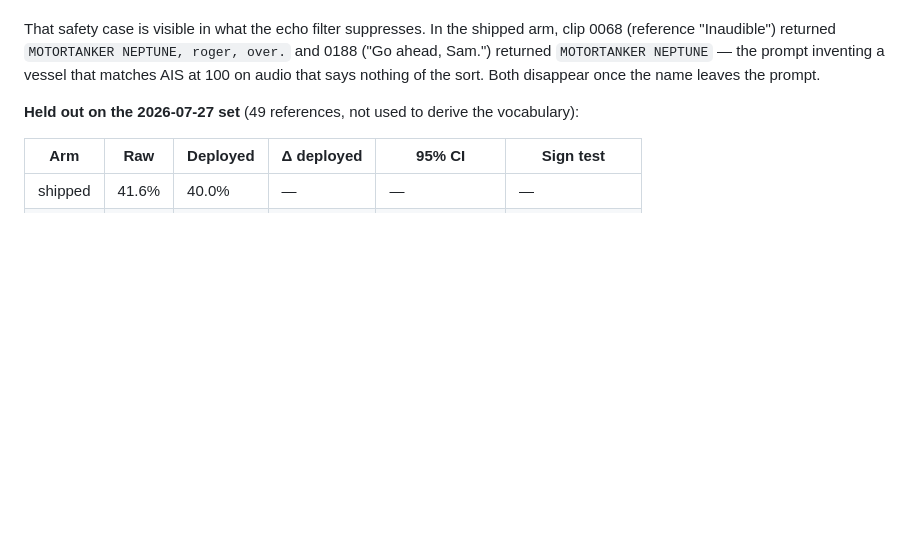
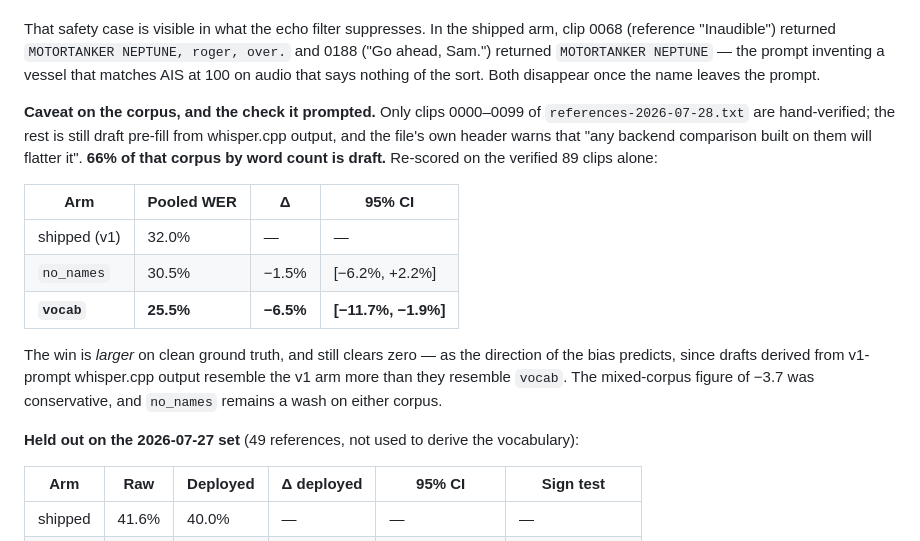
Before and after one commit to johncranen-ux/sdrsharp-stt-plugin, a Markdown page: docs/design-notes.md, the part around the change. Drawn GitHub-style; blank space fills up the shorter version.

Commit message:
Re-score the prompt A/B on verified references only
Only clips 0000-0099 of references-2026-07-28.txt are hand-verified;
66% of that corpus by word count is still draft pre-fill from
whisper.cpp output, and the file header warns it will flatter whisper.

On the verified 89 clips the vocab prompt wins by 6.5 points rather than
3.7, with the CI still clear of zero. The bias ran the way its origin
predicts -- drafts derived from v1-prompt whisper.cpp output resemble
the v1 arm more than the new one -- so the headline figure was
conservative rather than optimistic. no_names is a wash on either
corpus.

Co-Authored-By: Claude Opus 5 <noreply@anthropic.com>

```diff
--- a/docs/design-notes.md
+++ b/docs/design-notes.md
@@ -510,6 +510,23 @@ That safety case is visible in what the echo filter suppresses. In the shipped a
 (reference "Inaudible") returned `MOTORTANKER NEPTUNE, roger, over.` and 0188 ("Go ahead,
 Sam.") returned `MOTORTANKER NEPTUNE` — the prompt inventing a vessel that matches AIS at 100
 on audio that says nothing of the sort. Both disappear once the name leaves the prompt.
+
+**Caveat on the corpus, and the check it prompted.** Only clips 0000–0099 of
+`references-2026-07-28.txt` are hand-verified; the rest is still draft pre-fill from
+whisper.cpp output, and the file's own header warns that "any backend comparison built on
+them will flatter it". **66% of that corpus by word count is draft.** Re-scored on the
+verified 89 clips alone:
+
+| Arm | Pooled WER | Δ | 95% CI |
+|---|---|---|---|
+| shipped (v1) | 32.0% | — | — |
+| `no_names` | 30.5% | −1.5% | [−6.2%, +2.2%] |
+| **`vocab`** | **25.5%** | **−6.5%** | **[−11.7%, −1.9%]** |
+
+The win is *larger* on clean ground truth, and still clears zero — as the direction of the
+bias predicts, since drafts derived from v1-prompt whisper.cpp output resemble the v1 arm
+more than they resemble `vocab`. The mixed-corpus figure of −3.7 was conservative, and
+`no_names` remains a wash on either corpus.
 
 **Held out on the 2026-07-27 set** (49 references, not used to derive the vocabulary):
 
```
